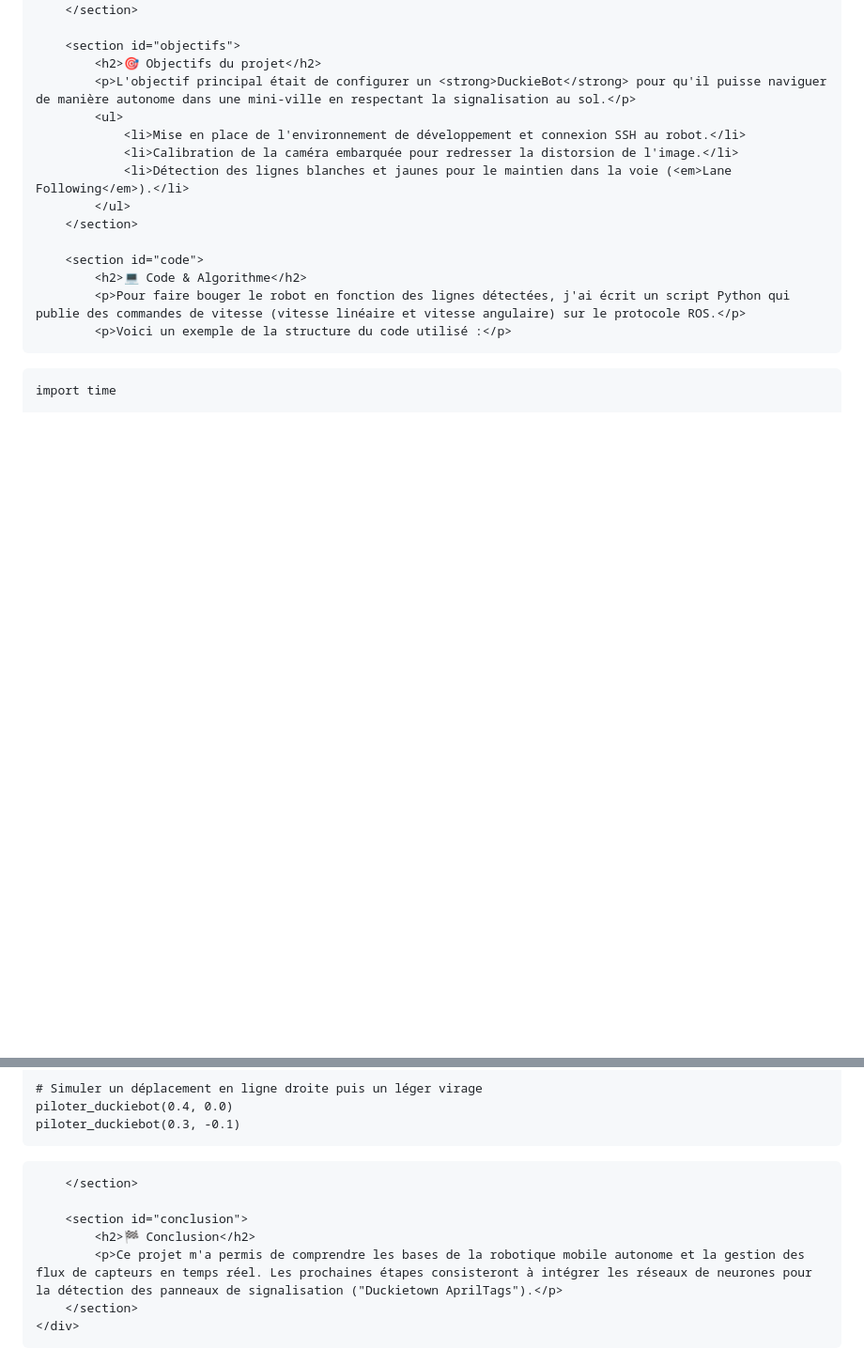
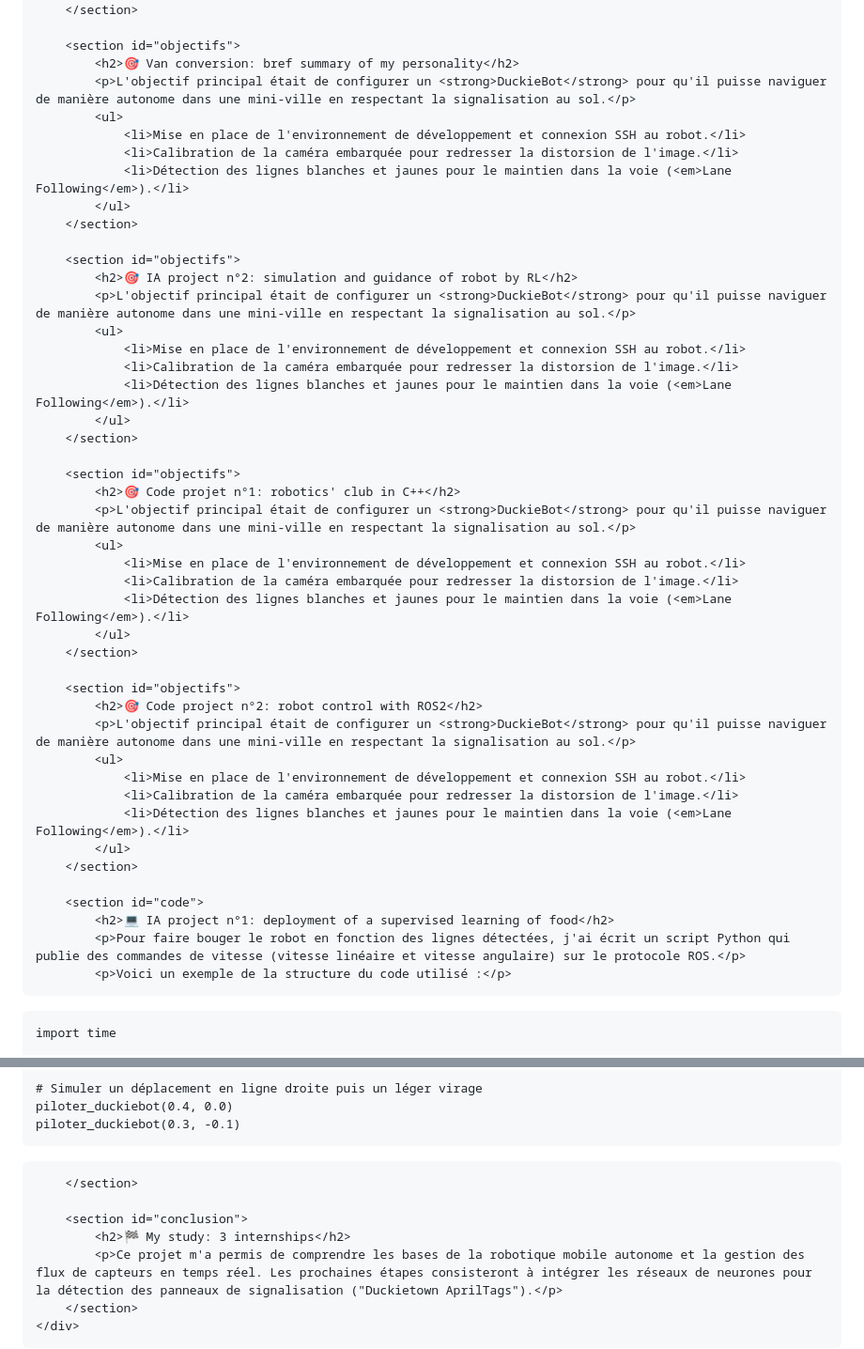
Before and after one commit to gaetanbl64-sys/gaetanbl64-sys.github.io, a Markdown page: README.md, 2 parts joined by grey strips. Shown at 94% size. Drawn GitHub-style; blank space fills up the shorter version.

```diff
--- a/README.md
+++ b/README.md
@@ -225,7 +225,37 @@
         </section>
 
         <section id="objectifs">
-            <h2>🎯 Objectifs du projet</h2>
+            <h2>🎯 Van conversion: bref summary of my personality</h2>
+            <p>L'objectif principal était de configurer un <strong>DuckieBot</strong> pour qu'il puisse naviguer de manière autonome dans une mini-ville en respectant la signalisation au sol.</p>
+            <ul>
+                <li>Mise en place de l'environnement de développement et connexion SSH au robot.</li>
+                <li>Calibration de la caméra embarquée pour redresser la distorsion de l'image.</li>
+                <li>Détection des lignes blanches et jaunes pour le maintien dans la voie (<em>Lane Following</em>).</li>
+            </ul>
+        </section>
+
+        <section id="objectifs">
+            <h2>🎯 IA project n°2: simulation and guidance of robot by RL</h2>
+            <p>L'objectif principal était de configurer un <strong>DuckieBot</strong> pour qu'il puisse naviguer de manière autonome dans une mini-ville en respectant la signalisation au sol.</p>
+            <ul>
+                <li>Mise en place de l'environnement de développement et connexion SSH au robot.</li>
+                <li>Calibration de la caméra embarquée pour redresser la distorsion de l'image.</li>
+                <li>Détection des lignes blanches et jaunes pour le maintien dans la voie (<em>Lane Following</em>).</li>
+            </ul>
+        </section>
+
+        <section id="objectifs">
+            <h2>🎯 Code projet n°1: robotics' club in C++</h2>
+            <p>L'objectif principal était de configurer un <strong>DuckieBot</strong> pour qu'il puisse naviguer de manière autonome dans une mini-ville en respectant la signalisation au sol.</p>
+            <ul>
+                <li>Mise en place de l'environnement de développement et connexion SSH au robot.</li>
+                <li>Calibration de la caméra embarquée pour redresser la distorsion de l'image.</li>
+                <li>Détection des lignes blanches et jaunes pour le maintien dans la voie (<em>Lane Following</em>).</li>
+            </ul>
+        </section>
+
+        <section id="objectifs">
+            <h2>🎯 Code project n°2: robot control with ROS2</h2>
             <p>L'objectif principal était de configurer un <strong>DuckieBot</strong> pour qu'il puisse naviguer de manière autonome dans une mini-ville en respectant la signalisation au sol.</p>
             <ul>
                 <li>Mise en place de l'environnement de développement et connexion SSH au robot.</li>
@@ -235,7 +265,7 @@
         </section>
 
         <section id="code">
-            <h2>💻 Code & Algorithme</h2>
+            <h2>💻 IA project n°1: deployment of a supervised learning of food</h2>
             <p>Pour faire bouger le robot en fonction des lignes détectées, j'ai écrit un script Python qui publie des commandes de vitesse (vitesse linéaire et vitesse angulaire) sur le protocole ROS.</p>
             <p>Voici un exemple de la structure du code utilisé :</p>
 
@@ -254,7 +284,7 @@ piloter_duckiebot(0.3, -0.1)
         </section>
 
         <section id="conclusion">
-            <h2>🏁 Conclusion</h2>
+            <h2>🏁 My study: 3 internships</h2>
             <p>Ce projet m'a permis de comprendre les bases de la robotique mobile autonome et la gestion des flux de capteurs en temps réel. Les prochaines étapes consisteront à intégrer les réseaux de neurones pour la détection des panneaux de signalisation ("Duckietown AprilTags").</p>
         </section>
     </div>
```
